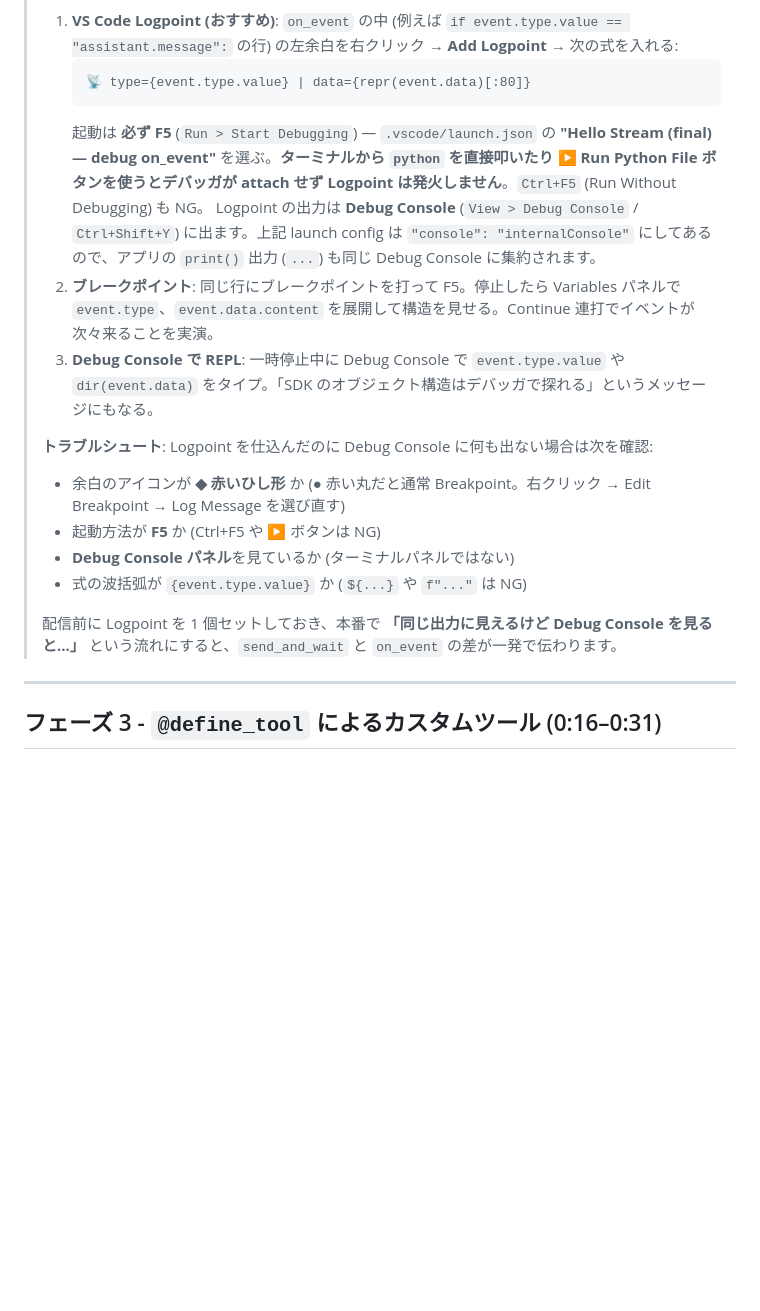
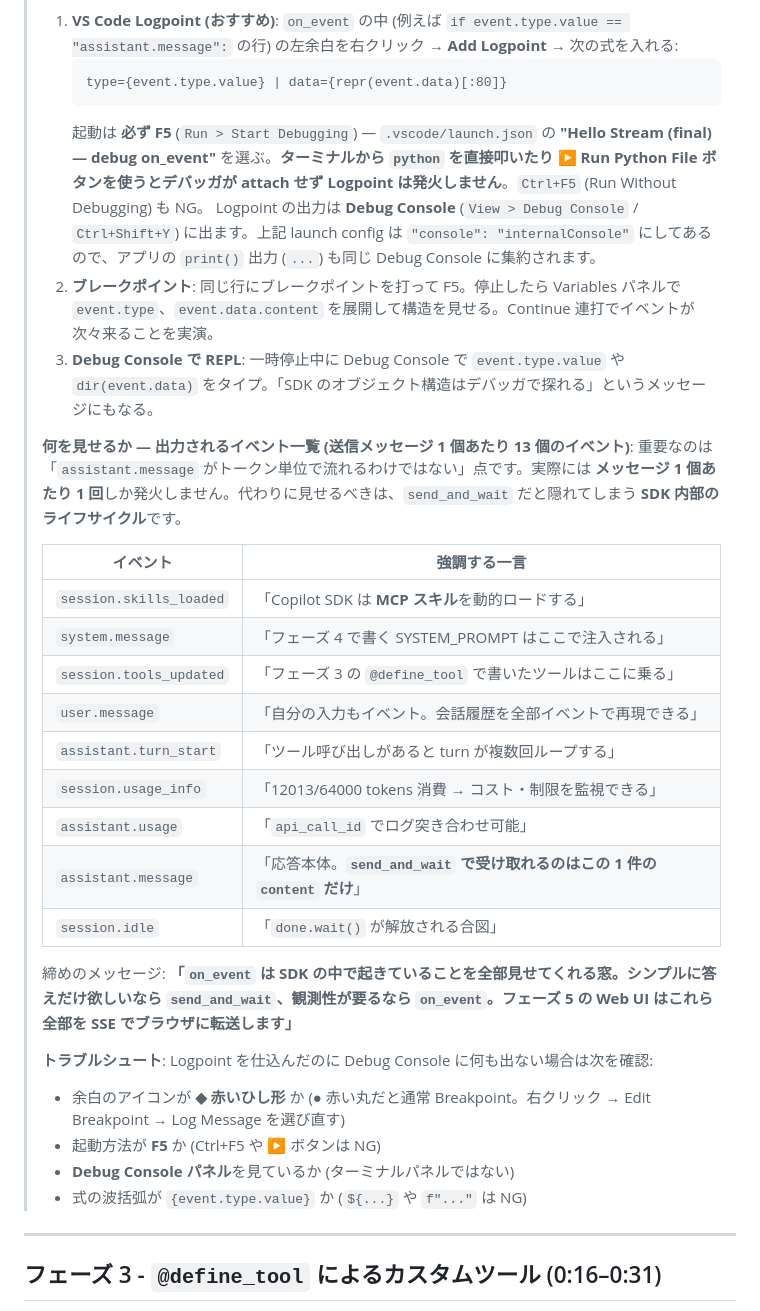
Before and after one commit to ChibaYuki347/copilot-sdk-github-issue-analyser, a Markdown page: step-by-step/build-guide.ja.md, the part around the change. Drawn GitHub-style; blank space fills up the shorter version.

````diff
--- a/step-by-step/build-guide.ja.md
+++ b/step-by-step/build-guide.ja.md
@@ -226,20 +226,34 @@ python app.py hello-stream
 >
 > 1. **VS Code Logpoint (おすすめ)**: `on_event` の中 (例えば `if event.type.value == "assistant.message":` の行) の左余白を右クリック → **Add Logpoint** → 次の式を入れる:
 >    ```
->    📡 type={event.type.value} | data={repr(event.data)[:80]}
+>    type={event.type.value} | data={repr(event.data)[:80]}
 >    ```
 >    起動は **必ず F5** (`Run > Start Debugging`) — `.vscode/launch.json` の **"Hello Stream (final) — debug on_event"** を選ぶ。**ターミナルから `python` を直接叩いたり ▶ Run Python File ボタンを使うとデバッガが attach せず Logpoint は発火しません**。`Ctrl+F5` (Run Without Debugging) も NG。
 >    Logpoint の出力は **Debug Console** (`View > Debug Console` / `Ctrl+Shift+Y`) に出ます。上記 launch config は `"console": "internalConsole"` にしてあるので、アプリの `print()` 出力 (`...`) も同じ Debug Console に集約されます。
 > 2. **ブレークポイント**: 同じ行にブレークポイントを打って F5。停止したら Variables パネルで `event.type`、`event.data.content` を展開して構造を見せる。Continue 連打でイベントが次々来ることを実演。
 > 3. **Debug Console で REPL**: 一時停止中に Debug Console で `event.type.value` や `dir(event.data)` をタイプ。「SDK のオブジェクト構造はデバッガで探れる」というメッセージにもなる。
 >
+> **何を見せるか — 出力されるイベント一覧 (送信メッセージ 1 個あたり 13 個のイベント)**: 重要なのは「`assistant.message` がトークン単位で流れるわけではない」点です。実際には **メッセージ 1 個あたり 1 回**しか発火しません。代わりに見せるべきは、`send_and_wait` だと隠れてしまう **SDK 内部のライフサイクル**です。
+>
+> | イベント | 強調する一言 |
+> |---|---|
+> | `session.skills_loaded` | 「Copilot SDK は **MCP スキル**を動的ロードする」 |
+> | `system.message` | 「フェーズ 4 で書く SYSTEM_PROMPT はここで注入される」 |
+> | `session.tools_updated` | 「フェーズ 3 の `@define_tool` で書いたツールはここに乗る」 |
+> | `user.message` | 「自分の入力もイベント。会話履歴を全部イベントで再現できる」 |
+> | `assistant.turn_start` | 「ツール呼び出しがあると turn が複数回ループする」 |
+> | `session.usage_info` | 「12013/64000 tokens 消費 → コスト・制限を監視できる」 |
+> | `assistant.usage` | 「`api_call_id` でログ突き合わせ可能」 |
+> | `assistant.message` | 「応答本体。**`send_and_wait` で受け取れるのはこの 1 件の `content` だけ**」 |
+> | `session.idle` | 「`done.wait()` が解放される合図」 |
+>
+> 締めのメッセージ: **「`on_event` は SDK の中で起きていることを全部見せてくれる窓。シンプルに答えだけ欲しいなら `send_and_wait`、観測性が要るなら `on_event`。フェーズ 5 の Web UI はこれら全部を SSE でブラウザに転送します」**
+>
 > **トラブルシュート**: Logpoint を仕込んだのに Debug Console に何も出ない場合は次を確認:
 > - 余白のアイコンが **◆ 赤いひし形** か (● 赤い丸だと通常 Breakpoint。右クリック → Edit Breakpoint → Log Message を選び直す)
 > - 起動方法が **F5** か (Ctrl+F5 や ▶ ボタンは NG)
 > - **Debug Console パネル**を見ているか (ターミナルパネルではない)
 > - 式の波括弧が `{event.type.value}` か (`${...}` や `f"..."` は NG)
->
-> 配信前に Logpoint を 1 個セットしておき、本番で **「同じ出力に見えるけど Debug Console を見ると...」** という流れにすると、`send_and_wait` と `on_event` の差が一発で伝わります。
 
 ---
 
````
Also changed, not shown: presenter-resources/script.ja.md (+17 -3 lines).
